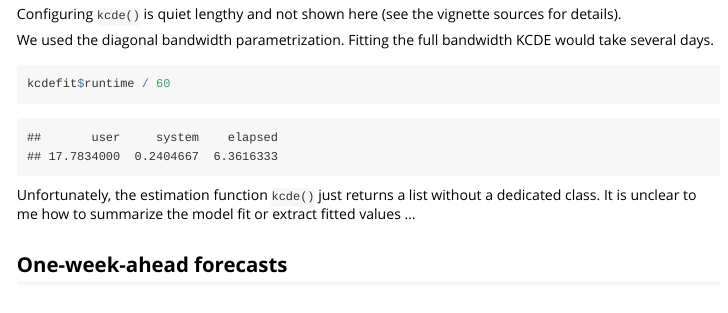
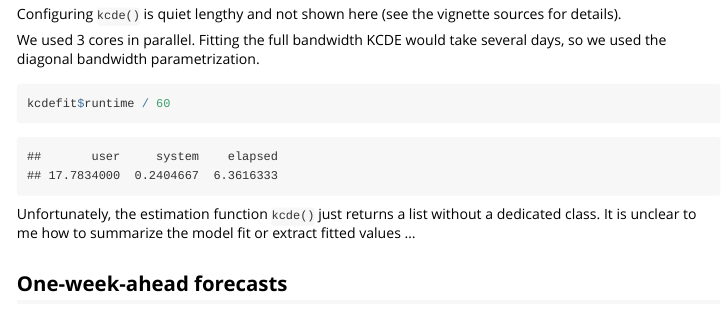
Before and after one commit to HIDDA/forecasting, an R Markdown document (vignettes/extra/CHILI_kcde.Rmd): the page in a window 1100 px wide, from 510 px down. Rendered offline with R 4.5, knitr and Pandoc, with nearby package versions; some code elsewhere in the file could not run offline.

Commit message:
mention parallelization

````diff
--- a/vignettes/extra/CHILI_kcde.Rmd
+++ b/vignettes/extra/CHILI_kcde.Rmd
@@ -283,8 +283,9 @@ save(kcdefit, file = "kcdefit.RData", compress = "xz")
 load("kcdefit.RData")
 ```
 
-We used the diagonal bandwidth parametrization.
-Fitting the full bandwidth KCDE would take several days.
+We used 3 cores in parallel.
+Fitting the full bandwidth KCDE would take several days,
+so we used the diagonal bandwidth parametrization.
 
 ```{r, echo = TRUE}
 kcdefit$runtime / 60
````
Also changed, not shown: vignettes/extra/CHILI_kcde.Rmd (6 more changed lines).
